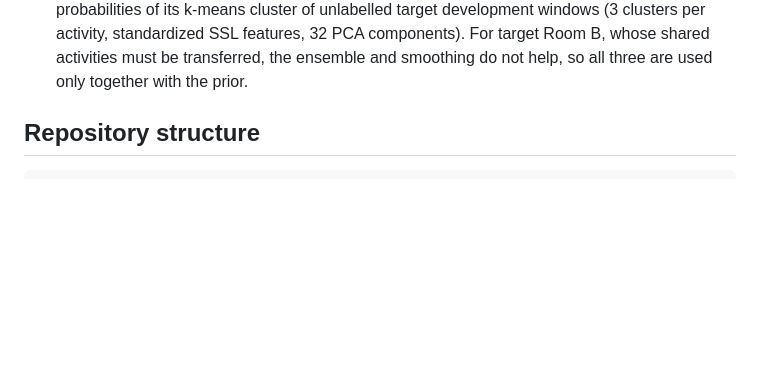
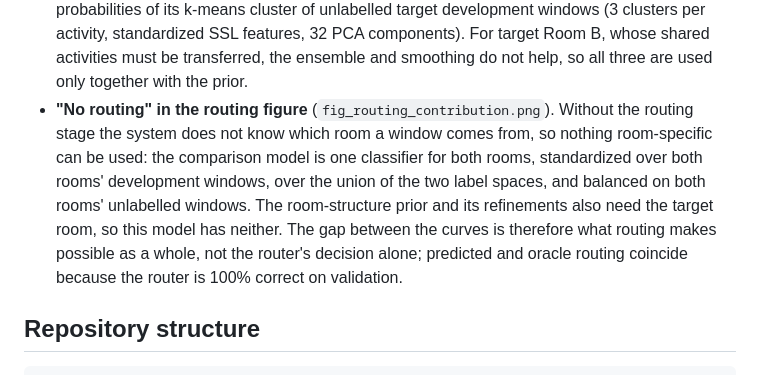
Before and after one commit to Krisna-Sah-Teli/cross-room-few-shot-adaptation, a Markdown page: README.md, the part around the change. Rendered like a GitHub page; blank space fills up the shorter version.

Commit message:
Explain the no-routing comparison in the README

```diff
--- a/README.md
+++ b/README.md
@@ -168,6 +168,7 @@ Design notes:
 - **SSL.** A three-layer temporal 1-D CNN (128 channels, mean + std pooling, 256-d embedding), trained with the NT-Xent contrastive loss on development windows of both rooms without any labels (augmentations: observation subsets, noise, smooth spectral tilt, subcarrier masking).
 - **Room-structure prior** (`room_structure.py`). Used only for a target room whose K-shot activities include SITDOWN and STANDUP, i.e. Room A. (1) Walking detector: the within-block signal-to-noise of a window's full 80 MHz observations (all 256 subcarriers); the unlabelled target development windows are split by 2-means on its logarithm, and the high-fluctuation group is WALK. (2) Each SITDOWN/STANDUP support window also provides a STAND and a SIT example (its first and last 30%), and a small logistic regression learns SIT vs STAND in the target room. Windows that the adapted classifier assigns to a shared activity get SIT/STAND from this classifier, and detector windows become WALK unless the classifier says FALL. No target SIT/STAND/WALK label is used; the 30% segment and the 2-means split were fixed before scoring.
 - **Refinements where the prior applies** (`task3.refinements`, `refinement_effect.csv`). When the prior decides the shared activities, the classifier mainly has to recognise the K-shot activities, and three label-free additions help: (1) *sway*: people sway more when standing than when sitting, so the order-free spread of a window's full 80 MHz observations also votes on SIT vs STAND (median split among the unlabelled development windows the classifier assigns to a shared activity and the walking detector does not flag), averaged with the posture classifier; (2) *ensemble*: the balanced probabilities of the SSL and handcrafted models are averaged; (3) *smoothing*: each window's probabilities are combined (geometric mean) with the mean probabilities of its k-means cluster of unlabelled target development windows (3 clusters per activity, standardized SSL features, 32 PCA components). For target Room B, whose shared activities must be transferred, the ensemble and smoothing do not help, so all three are used only together with the prior.
+- **"No routing" in the routing figure** (`fig_routing_contribution.png`). Without the routing stage the system does not know which room a window comes from, so nothing room-specific can be used: the comparison model is one classifier for both rooms, standardized over both rooms' development windows, over the union of the two label spaces, and balanced on both rooms' unlabelled windows. The room-structure prior and its refinements also need the target room, so this model has neither. The gap between the curves is therefore what routing makes possible as a whole, not the router's decision alone; predicted and oracle routing coincide because the router is 100% correct on validation.
 
 ## Repository structure
 
```
